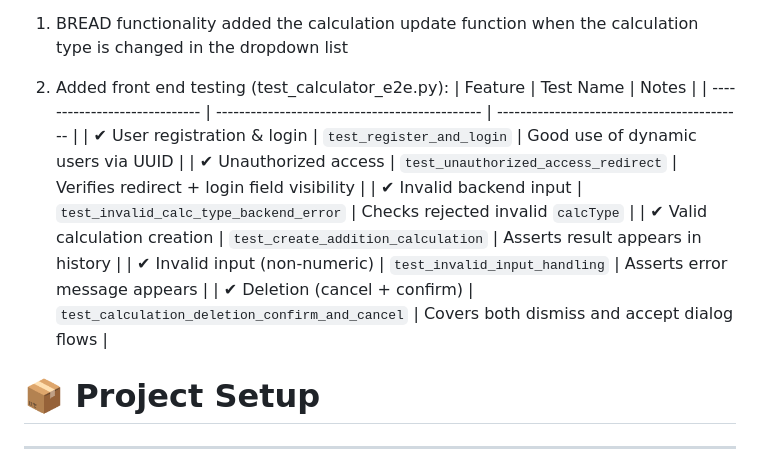
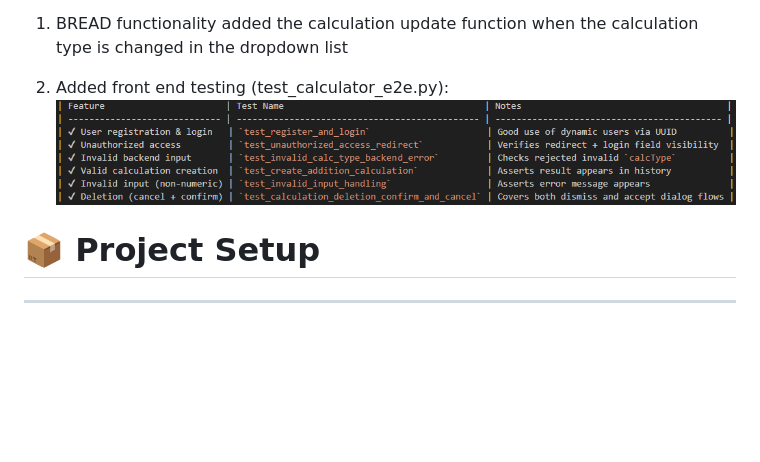
Before and after one commit to yk346/is_601_final, a Markdown page: README.md, the part around the change. Drawn GitHub-style; pictures changed too: image-4.png (added); blank space fills up the shorter version.

```diff
--- a/README.md
+++ b/README.md
@@ -19,14 +19,7 @@ what's new:
 added the calculation update function when the calculation type is changed in the dropdown list
 
 2) Added front end testing (test_calculator_e2e.py):
-| Feature                       | Test Name                                      | Notes                                       |
-| ----------------------------- | ---------------------------------------------- | ------------------------------------------- |
-| ✔ User registration & login   | `test_register_and_login`                      | Good use of dynamic users via UUID          |
-| ✔ Unauthorized access         | `test_unauthorized_access_redirect`            | Verifies redirect + login field visibility  |
-| ✔ Invalid backend input       | `test_invalid_calc_type_backend_error`         | Checks rejected invalid `calcType`          |
-| ✔ Valid calculation creation  | `test_create_addition_calculation`             | Asserts result appears in history           |
-| ✔ Invalid input (non-numeric) | `test_invalid_input_handling`                  | Asserts error message appears               |
-| ✔ Deletion (cancel + confirm) | `test_calculation_deletion_confirm_and_cancel` | Covers both dismiss and accept dialog flows |
+![alt text](image-4.png)
 
 
 # 📦 Project Setup
```
